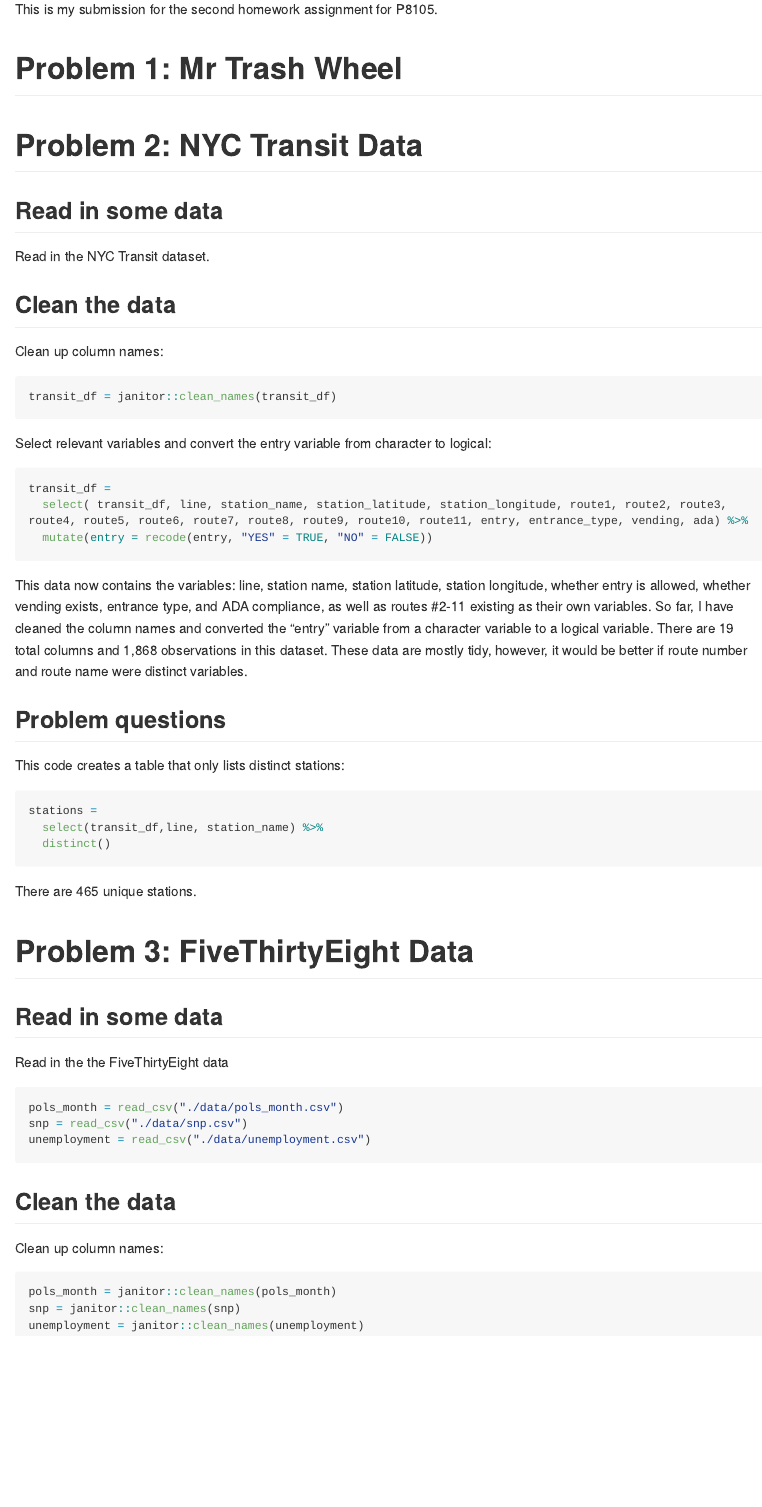
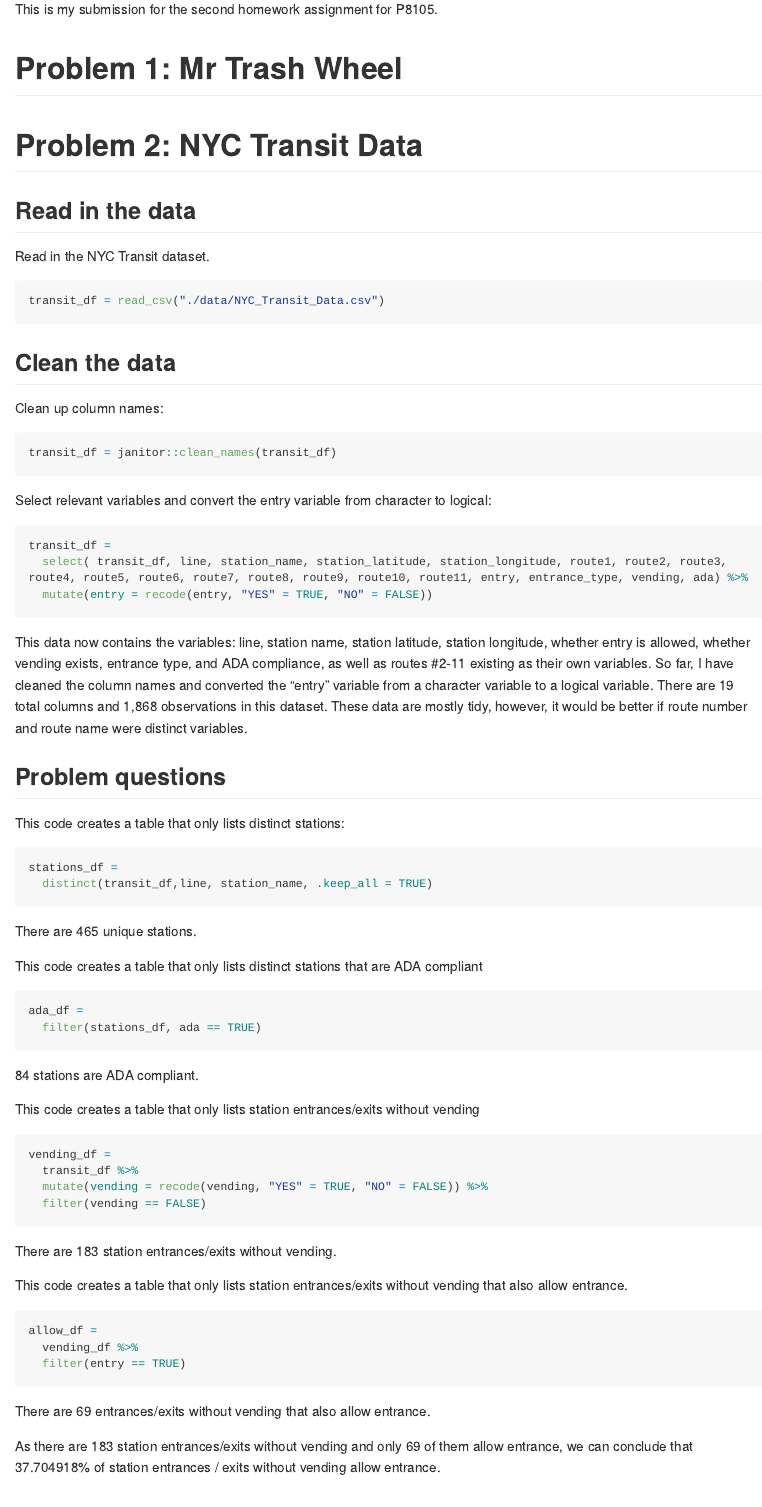
Before and after one commit to layabuchanan/p8105_hw2_lmb2295, an R Markdown document (p8105_hw2_lmb2295.Rmd): the page in a window 1100 px wide, from 150 px down. Rendered offline with R 4.5, knitr and Pandoc, with nearby package versions; long lines of code are wrapped; column names are cleaned by a stand-in for the janitor package.

Commit message:
worked through problem 2 questions

````diff
--- a/p8105_hw2_lmb2295.Rmd
+++ b/p8105_hw2_lmb2295.Rmd
@@ -25,11 +25,11 @@ library(haven)
 
 # Problem 2: NYC Transit Data
 
-## Read in some data
+## Read in the data
 
 Read in the NYC Transit dataset.
 
-```{r message = FALSE, echo = FALSE}
+```{r message = FALSE}
 transit_df = read_csv("./data/NYC_Transit_Data.csv")
 ```
 
@@ -56,17 +56,50 @@ This data now contains the variables: line, station name, station latitude, stat
 
 This code creates a table that only lists distinct stations:
 ```{r}
-stations =
-  select(transit_df,line, station_name) %>%
-  distinct()
+stations_df =
+  distinct(transit_df,line, station_name, .keep_all = TRUE)
 
 ```
 
 There are 465 unique stations.
 
+
+This code creates a table that only lists distinct stations that are ADA compliant
+
+```{r}
+ada_df =
+  filter(stations_df, ada == TRUE)
+```
+
+84 stations are ADA compliant.
+
+
+This code creates a table that only lists station entrances/exits without vending
+```{r}
+vending_df =
+  transit_df %>%
+  mutate(vending = recode(vending, "YES" = TRUE, "NO" = FALSE)) %>%
+  filter(vending == FALSE)
+```
+
+There are 183 station entrances/exits without vending.
+
+
+This code creates a table that only lists station entrances/exits without vending that also allow entrance.
+```{r}
+allow_df =
+  vending_df %>%
+  filter(entry == TRUE)
+```
+
+There are 69 entrances/exits without vending that also allow entrance.
+
+As there are 183 station entrances/exits without vending and only 69 of them allow entrance, we can conclude that `r (69/183)*100`% of station entrances / exits without vending allow entrance.
+
+
 # Problem 3: FiveThirtyEight Data
 
-## Read in some data
+## Read in the data
 
 Read in the the FiveThirtyEight data
 
````
Also changed, not shown: p8105_hw2_lmb2295.md.
